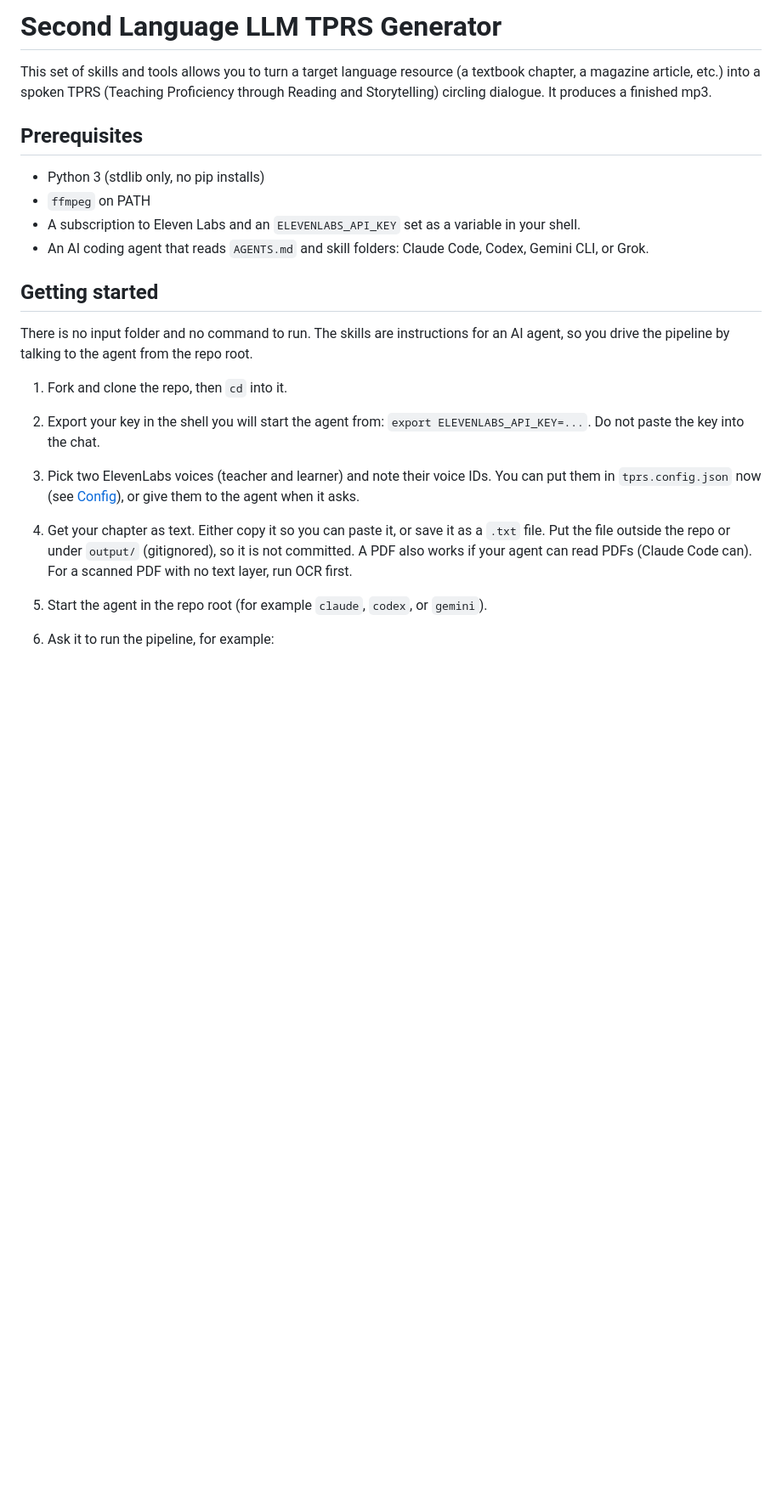
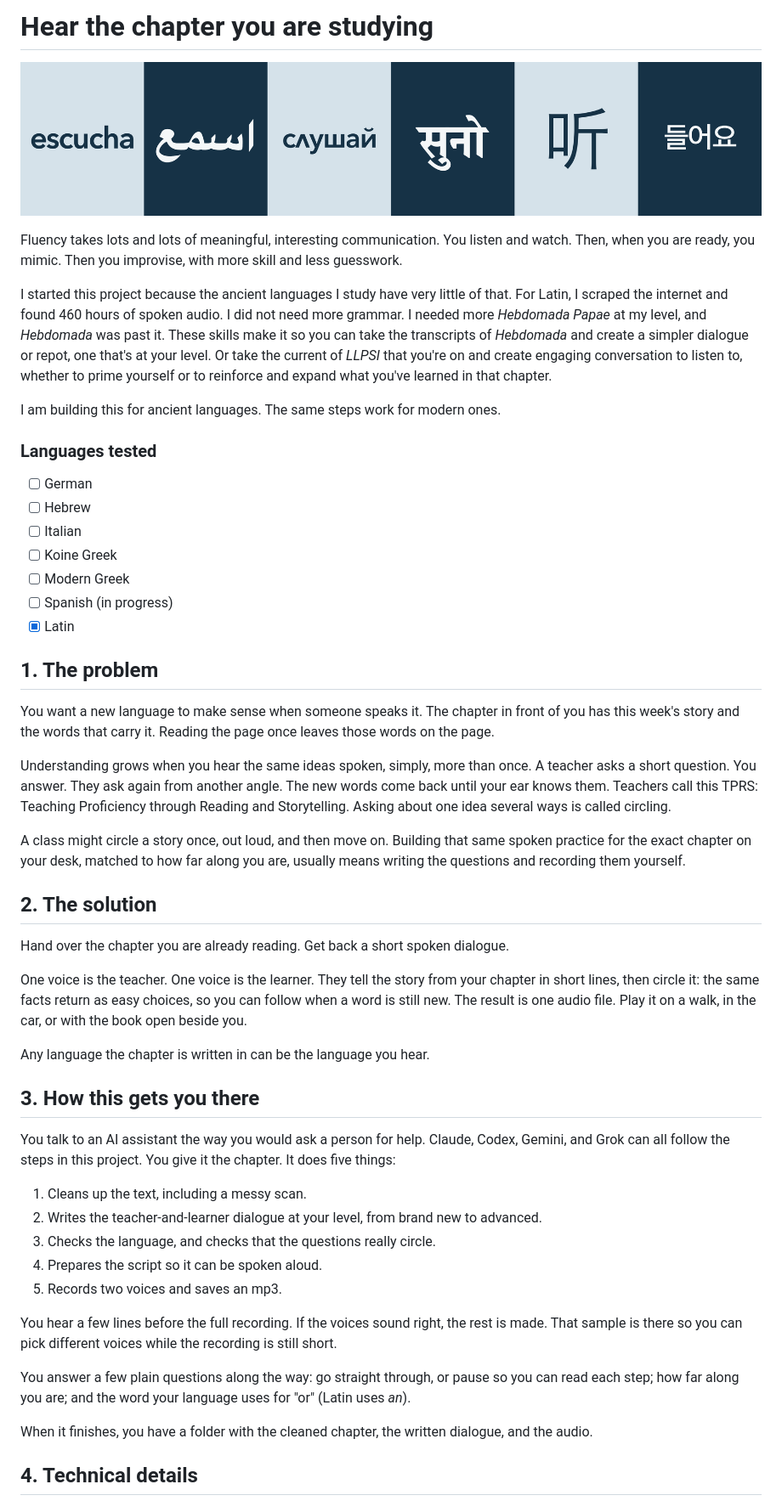
Before and after one commit to cameronenochs/second-language-llm-tprs, a Markdown page: README.md, the part around one of its changes. Shown at 85% size. GitHub-like rendering; pictures changed too: docs/header.png (added); blank space fills up the shorter version.

```diff
--- a/README.md
+++ b/README.md
@@ -1,21 +1,54 @@
-# Second Language LLM TPRS Generator
+# Hear the chapter you are studying
 
-This set of skills and tools allows you to turn a target language resource (a textbook chapter, a magazine article, etc.) into a spoken TPRS (Teaching Proficiency through Reading and Storytelling) circling dialogue. It produces a finished mp3.
+![Listen, in Spanish, Arabic, Russian, Hindi, Chinese, and Korean](docs/header.png)
 
-## Prerequisites
+Fluency takes lots and lots of meaningful, interesting communication. You listen and watch. Then, when you are ready, you mimic. Then you improvise, with more skill and less guesswork.
 
-- Python 3 (stdlib only, no pip installs)
-- `ffmpeg` on PATH
-- A subscription to Eleven Labs and an `ELEVENLABS_API_KEY` set as a variable in your shell.
-- An AI coding agent that reads `AGENTS.md` and skill folders: Claude Code, Codex, Gemini CLI, or Grok.
+I started this project because the ancient languages I study have very little of that. For Latin, I scraped the internet and found 460 hours of spoken audio. I did not need more grammar. I needed more *Hebdomada Papae* at my level, and *Hebdomada* was past it. These skills make it so you can take the transcripts of _Hebdomada_ and create a simpler dialogue or repot, one that's at your level. Or take the current of _LLPSI_ that you're on and create engaging conversation to listen to, whether to prime yourself or to reinforce and expand what you've learned in that chapter.
 
-## Getting started
+I am building this for ancient languages. The same steps work for modern ones.
 
-There is no input folder and no command to run. The skills are instructions for an AI agent, so you drive the pipeline by talking to the agent from the repo root.
+### Languages tested
 
-1. Fork and clone the repo, then `cd` into it.
-2. Export your key in the shell you will start the agent from: `export ELEVENLABS_API_KEY=...`. Do not paste the key into the chat.
-3. Pick two ElevenLabs voices (teacher and learner) and note their voice IDs. You can put them in `tprs.config.json` now (see [Config](#config)), or give them to the agent when it asks.
-4. Get your chapter as text. Either copy it so you can paste it, or save it as a `.txt` file. Put the file outside the repo or under `output/` (gitignored), so it is not committed. A PDF also works if your agent can read PDFs (Claude Code can). For a scanned PDF with no text layer, run OCR first.
-5. Start the agent in the repo root (for example `claude`, `codex`, or `gemini`).
-6. Ask it to run the pipeline, for example:
+- [ ] German
+- [ ] Hebrew
+- [ ] Italian
+- [ ] Koine Greek
+- [ ] Modern Greek
+- [ ] Spanish (in progress)
+- [x] Latin
+
+## 1. The problem
+
+You want a new language to make sense when someone speaks it. The chapter in front of you has this week's story and the words that carry it. Reading the page once leaves those words on the page.
+
+Understanding grows when you hear the same ideas spoken, simply, more than once. A teacher asks a short question. You answer. They ask again from another angle. The new words come back until your ear knows them. Teachers call this TPRS: Teaching Proficiency through Reading and Storytelling. Asking about one idea several ways is called circling.
+
+A class might circle a story once, out loud, and then move on. Building that same spoken practice for the exact chapter on your desk, matched to how far along you are, usually means writing the questions and recording them yourself.
+
+## 2. The solution
+
+Hand over the chapter you are already reading. Get back a short spoken dialogue.
+
+One voice is the teacher. One voice is the learner. They tell the story from your chapter in short lines, then circle it: the same facts return as easy choices, so you can follow when a word is still new. The result is one audio file. Play it on a walk, in the car, or with the book open beside you.
+
+Any language the chapter is written in can be the language you hear.
+
+## 3. How this gets you there
+
+You talk to an AI assistant the way you would ask a person for help. Claude, Codex, Gemini, and Grok can all follow the steps in this project. You give it the chapter. It does five things:
+
+1. Cleans up the text, including a messy scan.
+2. Writes the teacher-and-learner dialogue at your level, from brand new to advanced.
+3. Checks the language, and checks that the questions really circle.
+4. Prepares the script so it can be spoken aloud.
+5. Records two voices and saves an mp3.
+
+You hear a few lines before the full recording. If the voices sound right, the rest is made. That sample is there so you can pick different voices while the recording is still short.
+
+You answer a few plain questions along the way: go straight through, or pause so you can read each step; how far along you are; and the word your language uses for "or" (Latin uses *an*).
+
+When it finishes, you have a folder with the cleaned chapter, the written dialogue, and the audio.
+
+## 4. Technical details
+
```
Also changed, not shown: other parts of README.md (+44 -21 lines).
